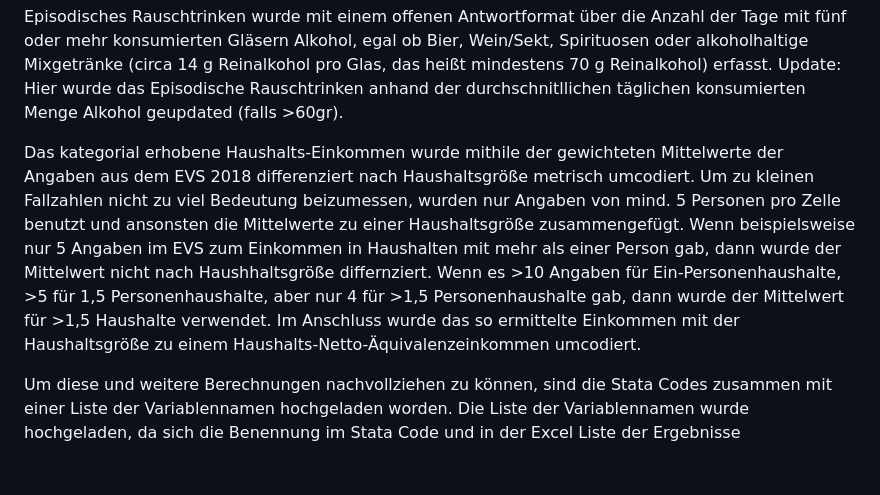
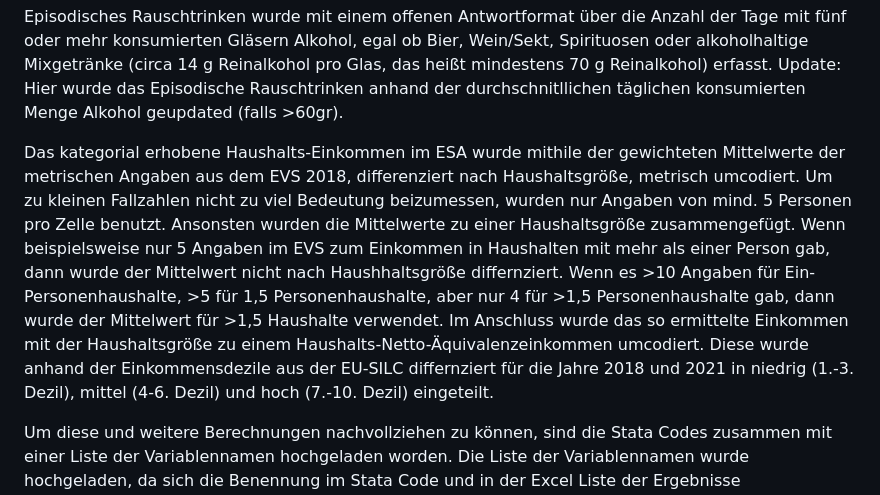
Before and after one commit to jakobmanthey/alc_revenue_distribution, a Markdown page: README.md, the part around the change. Drawn GitHub-style; blank space fills up the shorter version.

```diff
--- a/README.md
+++ b/README.md
@@ -21,7 +21,7 @@ und der Anzahl der getrunkenen Einheiten verwendet. Die getränkespezifischen Al
 Episodisches Rauschtrinken wurde mit einem offenen Antwortformat über die Anzahl der Tage mit fünf oder mehr konsumierten Gläsern Alkohol, egal ob Bier, Wein/Sekt, Spirituosen oder alkoholhaltige Mixgetränke
 (circa 14 g Reinalkohol pro Glas, das heißt mindestens 70 g Reinalkohol) erfasst. Update: Hier wurde das Episodische Rauschtrinken anhand der durchschnitllichen täglichen konsumierten Menge Alkohol geupdated (falls >60gr).
 
-Das kategorial erhobene Haushalts-Einkommen wurde mithile der gewichteten Mittelwerte der Angaben aus dem EVS 2018 differenziert nach Haushaltsgröße metrisch umcodiert. Um zu kleinen Fallzahlen nicht zu viel Bedeutung beizumessen, wurden nur Angaben von mind. 5 Personen pro Zelle benutzt und ansonsten die Mittelwerte zu einer Haushaltsgröße zusammengefügt. Wenn beispielsweise nur 5 Angaben im EVS zum Einkommen in Haushalten mit mehr als einer Person gab, dann wurde der Mittelwert nicht nach Haushhaltsgröße differnziert. Wenn es >10 Angaben für Ein-Personenhaushalte, >5 für 1,5 Personenhaushalte, aber nur 4 für >1,5 Personenhaushalte gab, dann wurde der Mittelwert für >1,5 Haushalte verwendet. Im Anschluss wurde das so ermittelte Einkommen mit der Haushaltsgröße zu einem Haushalts-Netto-Äquivalenzeinkommen umcodiert.
+Das kategorial erhobene Haushalts-Einkommen im ESA wurde mithile der gewichteten Mittelwerte der metrischen Angaben aus dem EVS 2018, differenziert nach Haushaltsgröße, metrisch umcodiert. Um zu kleinen Fallzahlen nicht zu viel Bedeutung beizumessen, wurden nur Angaben von mind. 5 Personen pro Zelle benutzt. Ansonsten wurden die Mittelwerte zu einer Haushaltsgröße zusammengefügt. Wenn beispielsweise nur 5 Angaben im EVS zum Einkommen in Haushalten mit mehr als einer Person gab, dann wurde der Mittelwert nicht nach Haushhaltsgröße differnziert. Wenn es >10 Angaben für Ein-Personenhaushalte, >5 für 1,5 Personenhaushalte, aber nur 4 für >1,5 Personenhaushalte gab, dann wurde der Mittelwert für >1,5 Haushalte verwendet. Im Anschluss wurde das so ermittelte Einkommen mit der Haushaltsgröße zu einem Haushalts-Netto-Äquivalenzeinkommen umcodiert. Diese wurde anhand der Einkommensdezile aus der EU-SILC differnziert für die Jahre 2018 und 2021 in niedrig (1.-3. Dezil), mittel (4-6. Dezil) und hoch (7.-10. Dezil) eingeteilt.
 
 Um diese und weitere Berechnungen nachvollziehen zu können, sind die Stata Codes zusammen mit einer Liste der Variablennamen hochgeladen worden. Die Liste der Variablennamen wurde hochgeladen, da sich die Benennung im Stata Code und in der Excel Liste der Ergebnisse unterscheidet.
 
```
